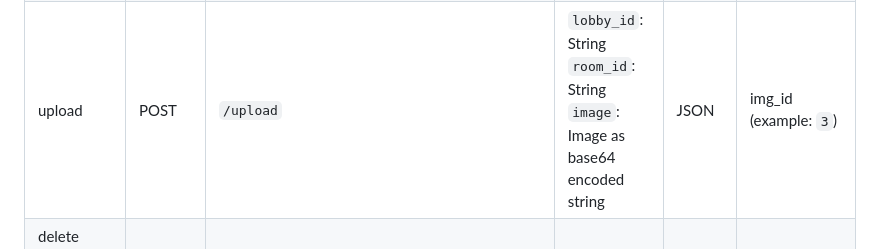
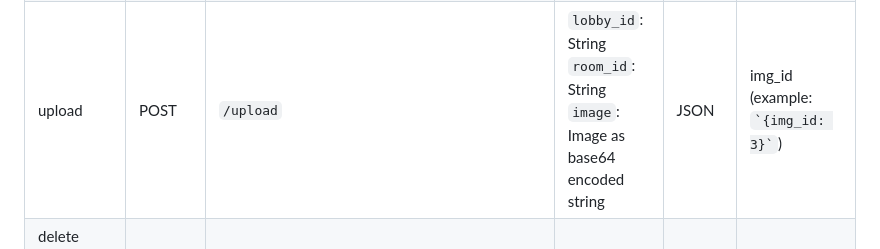
Before and after one commit to Serveny/web-img-manager, a Markdown page: README.md, the part around the change. Rendered like a GitHub page.

```diff
--- a/README.md
+++ b/README.md
@@ -68,7 +68,7 @@ Little project to up and download image files to/from an actix rust server and g
     <td><code>/upload</code></td>
     <td><code>lobby_id</code>: String<br><code>room_id</code>: String<br><code>image</code>: Image as base64 encoded string</td>
     <td>JSON</td>
-    <td>img_id (example: <code>3</code>)</td>
+    <td>img_id (example: <code>`{img_id: 3}`</code>)</td>
   </tr>
   <tr>
     <td>delete room / lobby / img</td>
```
